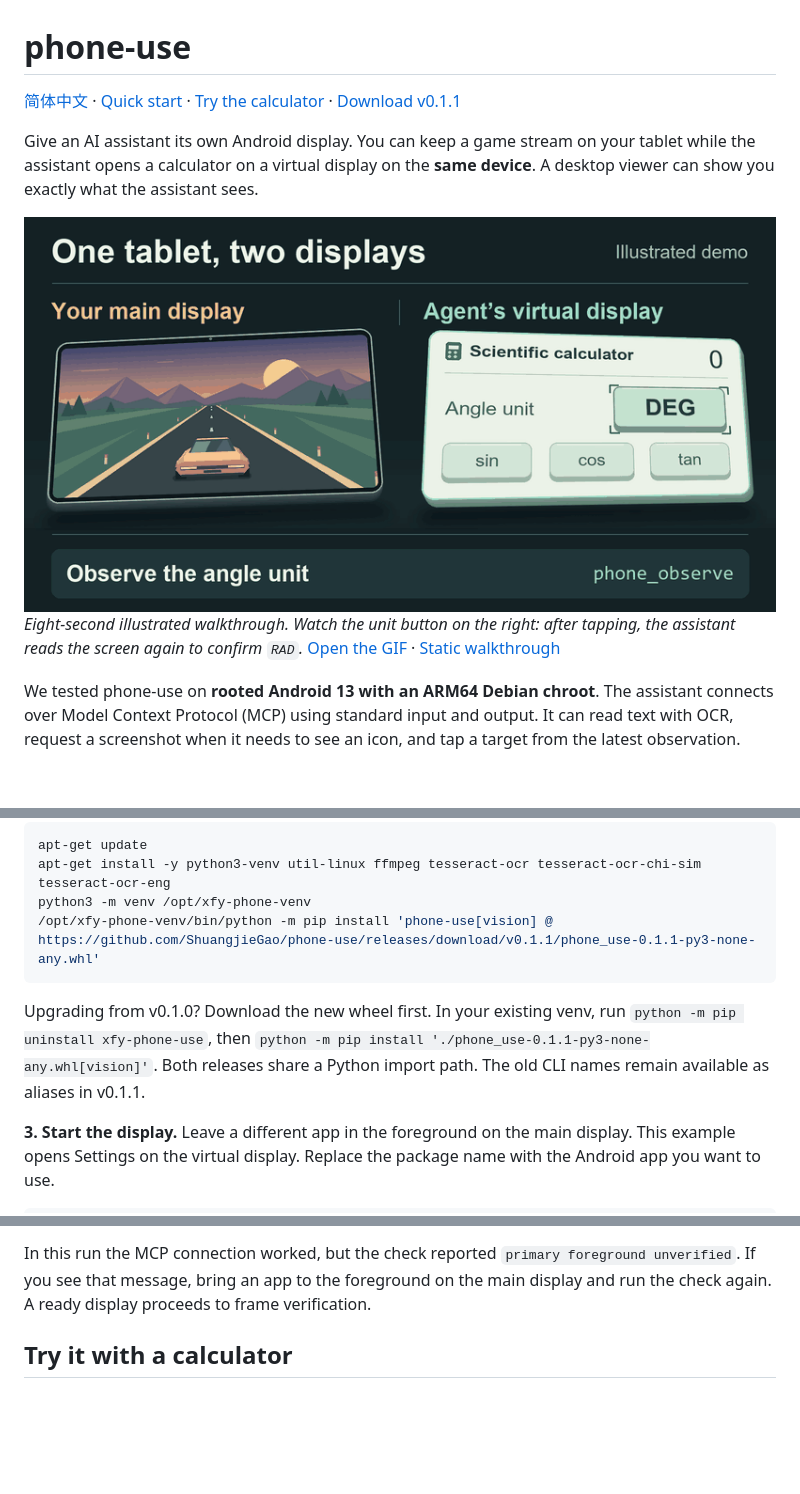
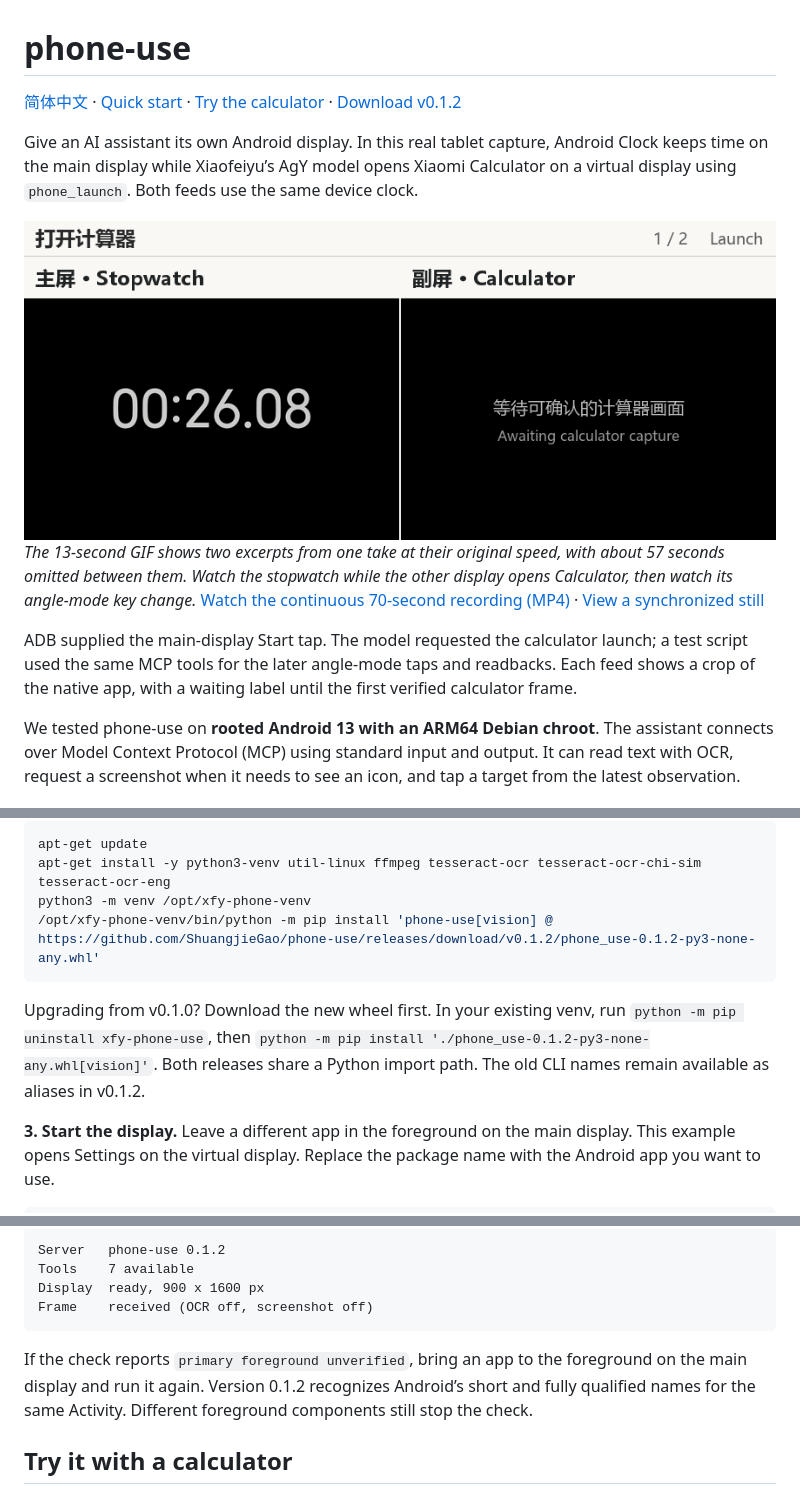
Before and after one commit to ShuangjieGao/phone-use, a Markdown page: README.en.md, 3 parts joined by grey strips. Rendered like a GitHub page; pictures changed too: docs/images/phone-use-demo.gif; blank space fills up the shorter version.

Commit message:
Show real simultaneous Android displays and normalize equivalent Activity names

````diff
--- a/README.en.md
+++ b/README.en.md
@@ -1,8 +1,8 @@
 # phone-use
 
-[简体中文](README.md) · [Quick start](#quick-start) · [Try the calculator](#try-it-with-a-calculator) · [Download v0.1.1](https://github.com/ShuangjieGao/phone-use/releases/tag/v0.1.1)
+[简体中文](README.md) · [Quick start](#quick-start) · [Try the calculator](#try-it-with-a-calculator) · [Download v0.1.2](https://github.com/ShuangjieGao/phone-use/releases/tag/v0.1.2)
 
-Give an AI assistant its own Android display. You can keep a game stream on your tablet while the assistant opens a calculator on a virtual display on the **same device**. A desktop viewer can show you exactly what the assistant sees.
+Give an AI assistant its own Android display. In this real tablet capture, Android Clock keeps time on the main display while Xiaofeiyu’s AgY model opens Xiaomi Calculator on a virtual display using `phone_launch`. Both feeds use the same device clock.
 
 <picture>
   <source media="(prefers-reduced-motion: reduce)" srcset="docs/images/phone-use-demo-still.png">
@@ -10,6 +10,8 @@ Give an AI assistant its own Android display. You can keep a game stream on your
 </picture>
 
-*Eight-second illustrated walkthrough. Watch the unit button on the right: after tapping, the assistant reads the screen again to confirm `RAD`.* [Open the GIF](docs/images/phone-use-demo.gif) · [Static walkthrough](docs/images/observe-act.svg)
+*The 13-second GIF shows two excerpts from one take at their original speed, with about 57 seconds omitted between them. Watch the stopwatch while the other display opens Calculator, then watch its angle-mode key change.* [Watch the continuous 70-second recording (MP4)](docs/images/phone-use-continuous.mp4) · [View a synchronized still](docs/images/phone-use-demo-still.png)
+
+ADB supplied the main-display Start tap. The model requested the calculator launch; a test script used the same MCP tools for the later angle-mode taps and readbacks. Each feed shows a crop of the native app, with a waiting label until the first verified calculator frame.
 
 We tested phone-use on **rooted Android 13 with an ARM64 Debian chroot**. The assistant connects over Model Context Protocol (MCP) using standard input and output. It can read text with OCR, request a screenshot when it needs to see an icon, and tap a target from the latest observation.
 
@@ -32,10 +34,10 @@ adb push scrcpy-server-v4.1 /data/local/tmp/scrcpy-server-v4.1.jar
 apt-get update
 apt-get install -y python3-venv util-linux ffmpeg tesseract-ocr tesseract-ocr-chi-sim tesseract-ocr-eng
 python3 -m venv /opt/xfy-phone-venv
-/opt/xfy-phone-venv/bin/python -m pip install 'phone-use[vision] @ https://github.com/ShuangjieGao/phone-use/releases/download/v0.1.1/phone_use-0.1.1-py3-none-any.whl'
+/opt/xfy-phone-venv/bin/python -m pip install 'phone-use[vision] @ https://github.com/ShuangjieGao/phone-use/releases/download/v0.1.2/phone_use-0.1.2-py3-none-any.whl'
 ```
 
-Upgrading from v0.1.0? Download the new wheel first. In your existing venv, run `python -m pip uninstall xfy-phone-use`, then `python -m pip install './phone_use-0.1.1-py3-none-any.whl[vision]'`. Both releases share a Python import path. The old CLI names remain available as aliases in v0.1.1.
+Upgrading from v0.1.0? Download the new wheel first. In your existing venv, run `python -m pip uninstall xfy-phone-use`, then `python -m pip install './phone_use-0.1.2-py3-none-any.whl[vision]'`. Both releases share a Python import path. The old CLI names remain available as aliases in v0.1.2.
 
 **3. Start the display.** Leave a different app in the foreground on the main display. This example opens Settings on the virtual display. Replace the package name with the Android app you want to use.
 
@@ -74,5 +76,12 @@ If you installed the wheel on its own, ask your MCP client to call `phone_status
 
-In this run the MCP connection worked, but the check reported `primary foreground unverified`. If you see that message, bring an app to the foreground on the main display and run the check again. A ready display proceeds to frame verification.
+```text
+Server   phone-use 0.1.2
+Tools    7 available
+Display  ready, 900 x 1600 px
+Frame    received (OCR off, screenshot off)
+```
+
+If the check reports `primary foreground unverified`, bring an app to the foreground on the main display and run it again. Version 0.1.2 recognizes Android’s short and fully qualified names for the same Activity. Different foreground components still stop the check.
 
 ## Try it with a calculator
 
````
Also changed, not shown: other parts of README.en.md (+6 -4 lines), README.md (+21 -12 lines), docs/images/calculator-live.gif (added), docs/images/dual-lap.gif (added), docs/images/lap-receipt.png (added), docs/images/phone-use-card.png, docs/images/phone-use-demo-still.png, 7 other files.
